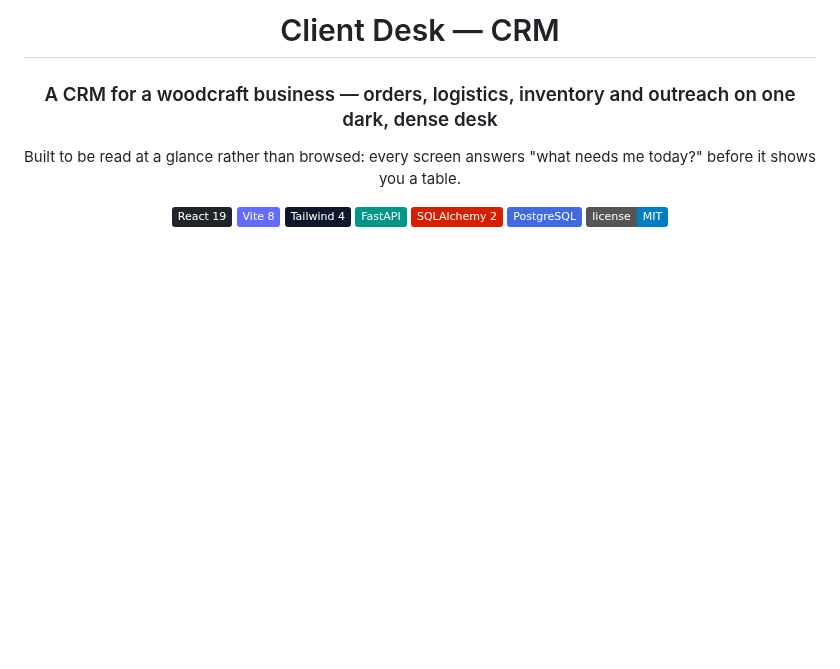
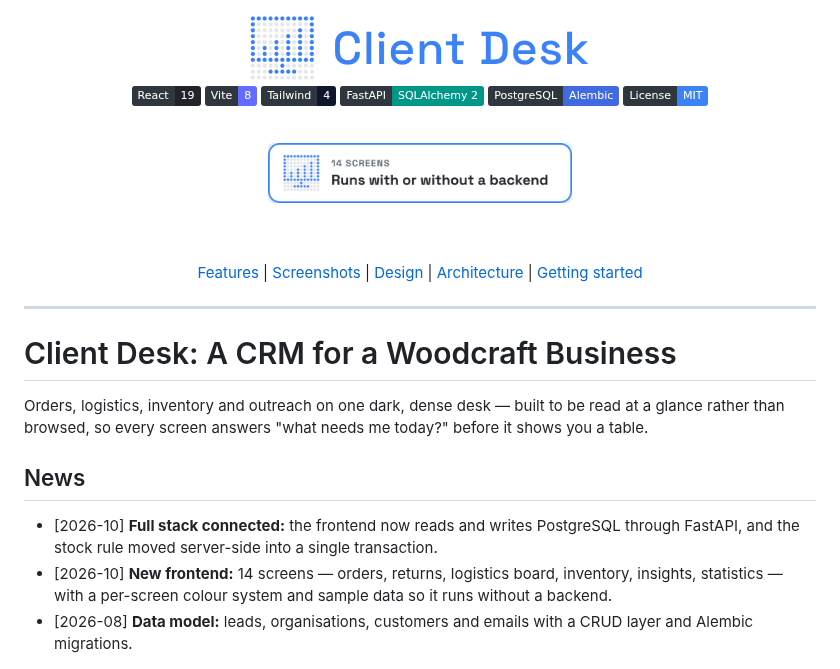
Before and after one commit to Xenomorph27/Client-Relationship-Management-System, a Markdown page: README.md, the part around one of its changes. Rendered like a GitHub page; pictures changed too: docs/assets/banner.png (added), docs/assets/card.png (added); badges without logos; blank space fills up the shorter version.

Commit message:
docs: landing header with logo banner, badges, highlight card and news

```diff
--- a/README.md
+++ b/README.md
@@ -1,21 +1,32 @@
 <div align="center">
 
-# Client Desk — CRM
-
-### A CRM for a woodcraft business — orders, logistics, inventory and outreach on one dark, dense desk
-
-Built to be read at a glance rather than browsed: every screen answers "what needs me today?"
-before it shows you a table.
-
-![React](https://img.shields.io/badge/React_19-20232a?logo=react&logoColor=61dafb)
-![Vite](https://img.shields.io/badge/Vite_8-646cff?logo=vite&logoColor=white)
-![Tailwind](https://img.shields.io/badge/Tailwind_4-0f172a?logo=tailwindcss&logoColor=38bdf8)
-![FastAPI](https://img.shields.io/badge/FastAPI-009688?logo=fastapi&logoColor=white)
-![SQLAlchemy](https://img.shields.io/badge/SQLAlchemy_2-d71f00?logo=sqlalchemy&logoColor=white)
-![PostgreSQL](https://img.shields.io/badge/PostgreSQL-4169e1?logo=postgresql&logoColor=white)
-[![License: MIT](https://img.shields.io/badge/license-MIT-blue)](LICENSE)
+<img src="docs/assets/banner.png" alt="Client Desk" height="72">
 
 <br/>
 
+![React](https://img.shields.io/badge/React-19-20232A?labelColor=30363d&logo=react&logoColor=white) ![Vite](https://img.shields.io/badge/Vite-8-646CFF?labelColor=30363d&logo=vite&logoColor=white) ![Tailwind](https://img.shields.io/badge/Tailwind-4-0F172A?labelColor=30363d&logo=tailwindcss&logoColor=white) ![FastAPI](https://img.shields.io/badge/FastAPI-SQLAlchemy_2-009688?labelColor=30363d&logo=fastapi&logoColor=white) ![PostgreSQL](https://img.shields.io/badge/PostgreSQL-Alembic-4169E1?labelColor=30363d&logo=postgresql&logoColor=white) [![License](https://img.shields.io/badge/License-MIT-3B82F6?labelColor=30363d)](LICENSE)
+
+<br/>
+
+<img src="docs/assets/card.png" alt="14 screens — runs with or without a backend" height="60">
+
+<br/><br/>
+
+[Features](#features) | [Screenshots](#screenshots) | [Design](#design) | [Architecture](#architecture) | [Getting started](#getting-started)
+
+</div>
+
+---
+
+# Client Desk: A CRM for a Woodcraft Business
+
+Orders, logistics, inventory and outreach on one dark, dense desk — built to be read at a glance rather than browsed, so every screen answers "what needs me today?" before it shows you a table.
+
+## News
+
+- [2026-10] **Full stack connected:** the frontend now reads and writes PostgreSQL through FastAPI, and the stock rule moved server-side into a single transaction.
+- [2026-10] **New frontend:** 14 screens — orders, returns, logistics board, inventory, insights, statistics — with a per-screen colour system and sample data so it runs without a backend.
+- [2026-08] **Data model:** leads, organisations, customers and emails with a CRUD layer and Alembic migrations.
+
 <img src="docs/screenshots/overview.png" alt="Overview screen: in-flight orders by stage, headline numbers, orders needing a decision and the latest email" width="100%">
 
```
Also changed, not shown: other parts of README.md (+0 -1 lines).
